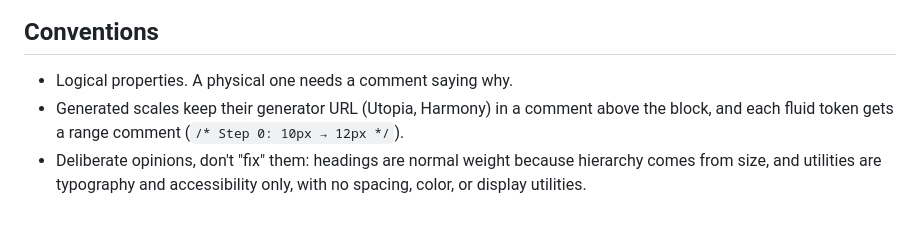
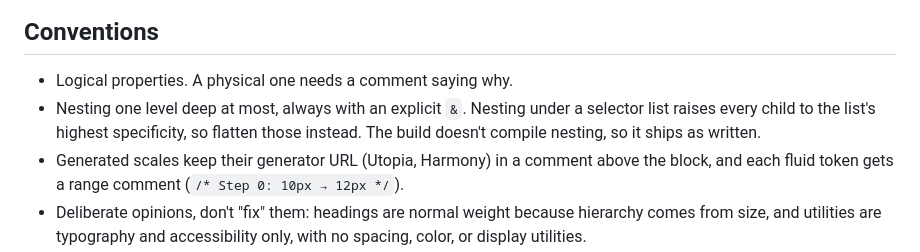
Before and after one commit to taurean/stylebase, a Markdown page: CLAUDE.md, the part around the change. Drawn GitHub-style; blank space fills up the shorter version.

Commit message:
documenting one-level nesting convention
Co-Authored-By: Claude Opus 5.5 <noreply@anthropic.com>

```diff
--- a/CLAUDE.md
+++ b/CLAUDE.md
@@ -27,6 +27,7 @@ Guidance for working **on** suede-css. For writing CSS **with** suede-css in a c
 ## Conventions
 
 - Logical properties. A physical one needs a comment saying why.
+- Nesting one level deep at most, always with an explicit `&`. Nesting under a selector list raises every child to the list's highest specificity, so flatten those instead. The build doesn't compile nesting, so it ships as written.
 - Generated scales keep their generator URL (Utopia, Harmony) in a comment above the block, and each fluid token gets a range comment (`/* Step 0: 10px → 12px */`).
 - Deliberate opinions, don't "fix" them: headings are normal weight because hierarchy comes from size, and utilities are typography and accessibility only, with no spacing, color, or display utilities.
 
```
